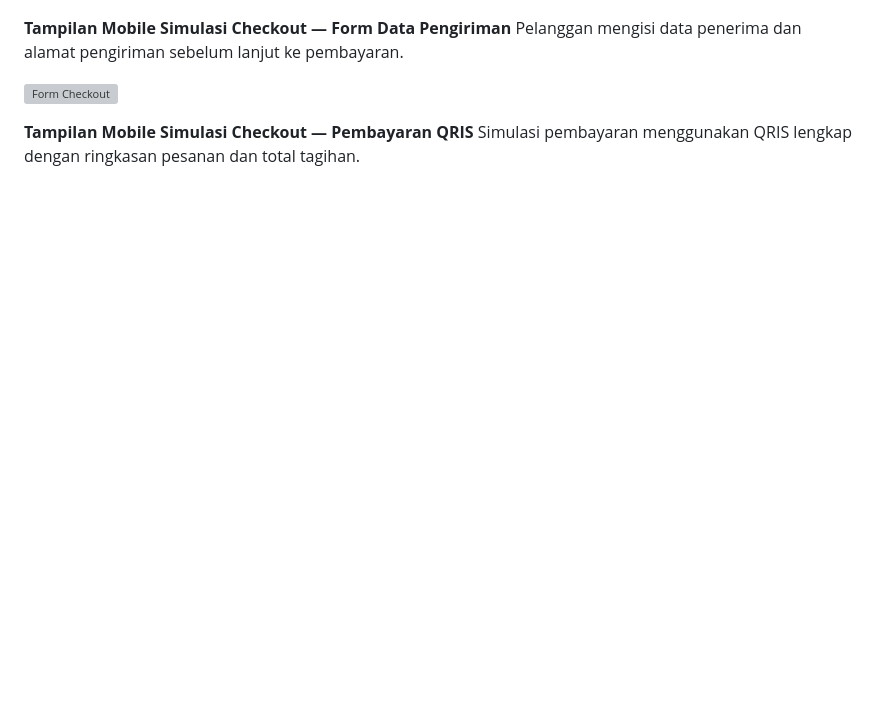
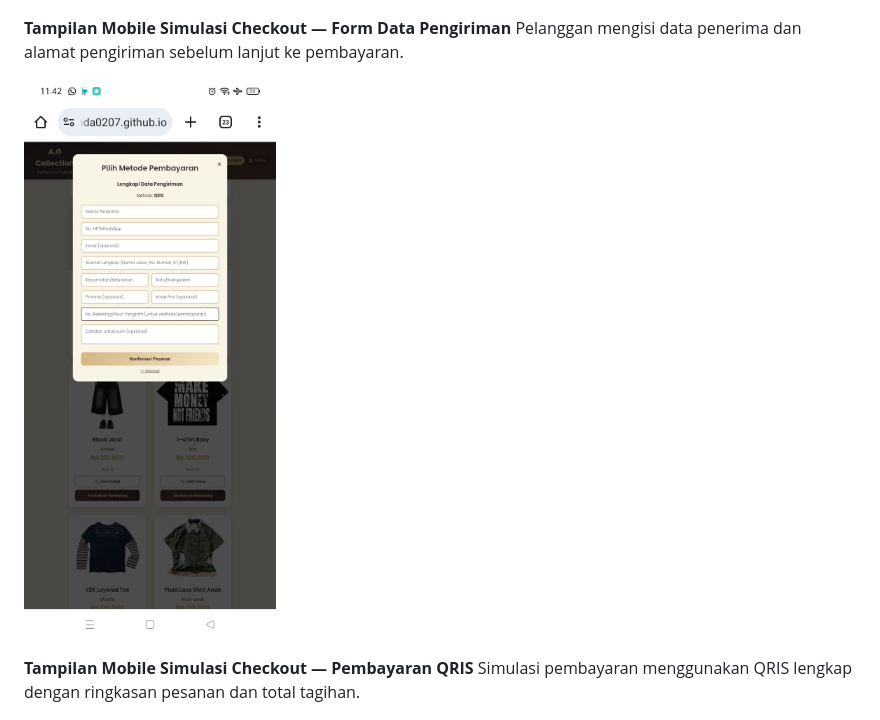
Before and after one commit to adinda0207/Web-E-Commerce-Adinda-Julia-Anggraeni-AG-Collection, a Markdown page: README.md, the part around the change. Rendered like a GitHub page; blank space fills up the shorter version; grey boxes are pictures that could not be loaded.

```diff
--- a/README.md
+++ b/README.md
@@ -38,7 +38,7 @@ Website responsif dan tetap nyaman diakses lewat perangkat mobile.
 **Tampilan Mobile Simulasi Checkout — Form Data Pengiriman**
 Pelanggan mengisi data penerima dan alamat pengiriman sebelum lanjut ke pembayaran.
 
-![Form Checkout](image/checkout.jpg)
+![Form Checkout](image/chekout.jpg)
 
 **Tampilan Mobile Simulasi Checkout — Pembayaran QRIS**
 Simulasi pembayaran menggunakan QRIS lengkap dengan ringkasan pesanan dan total tagihan.
```
